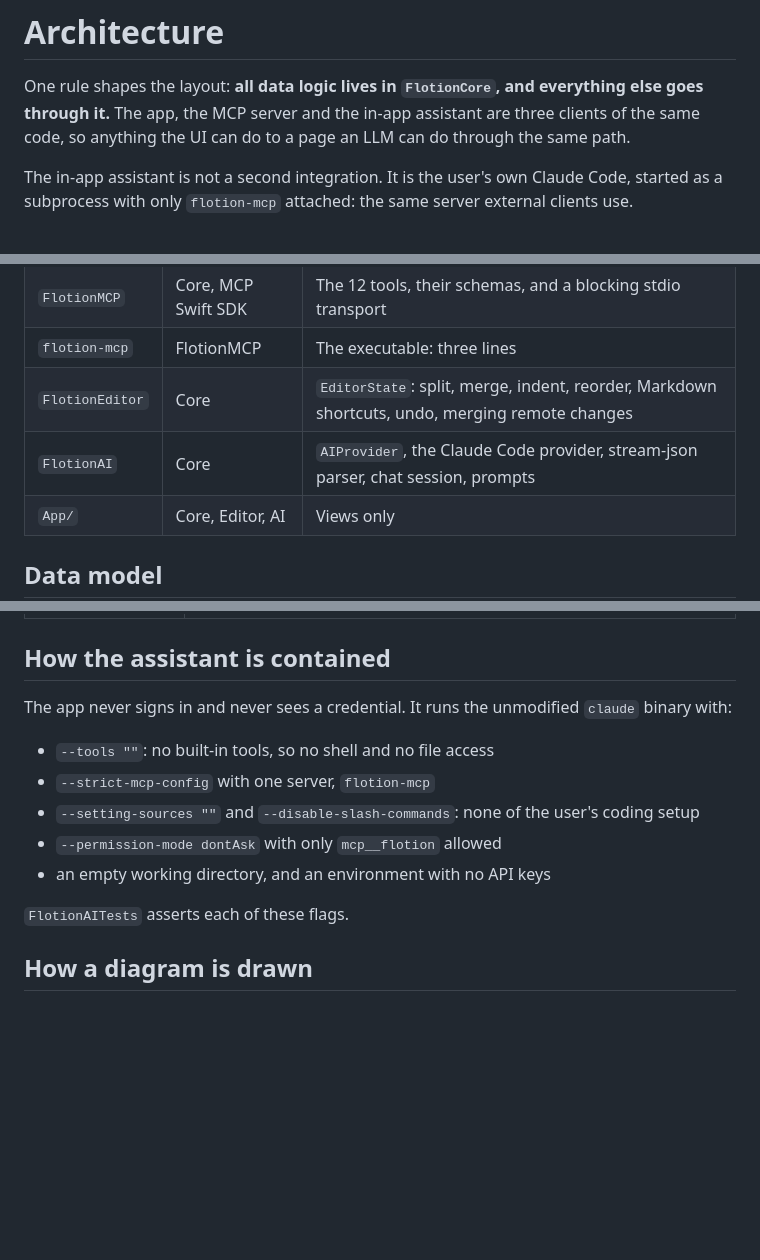
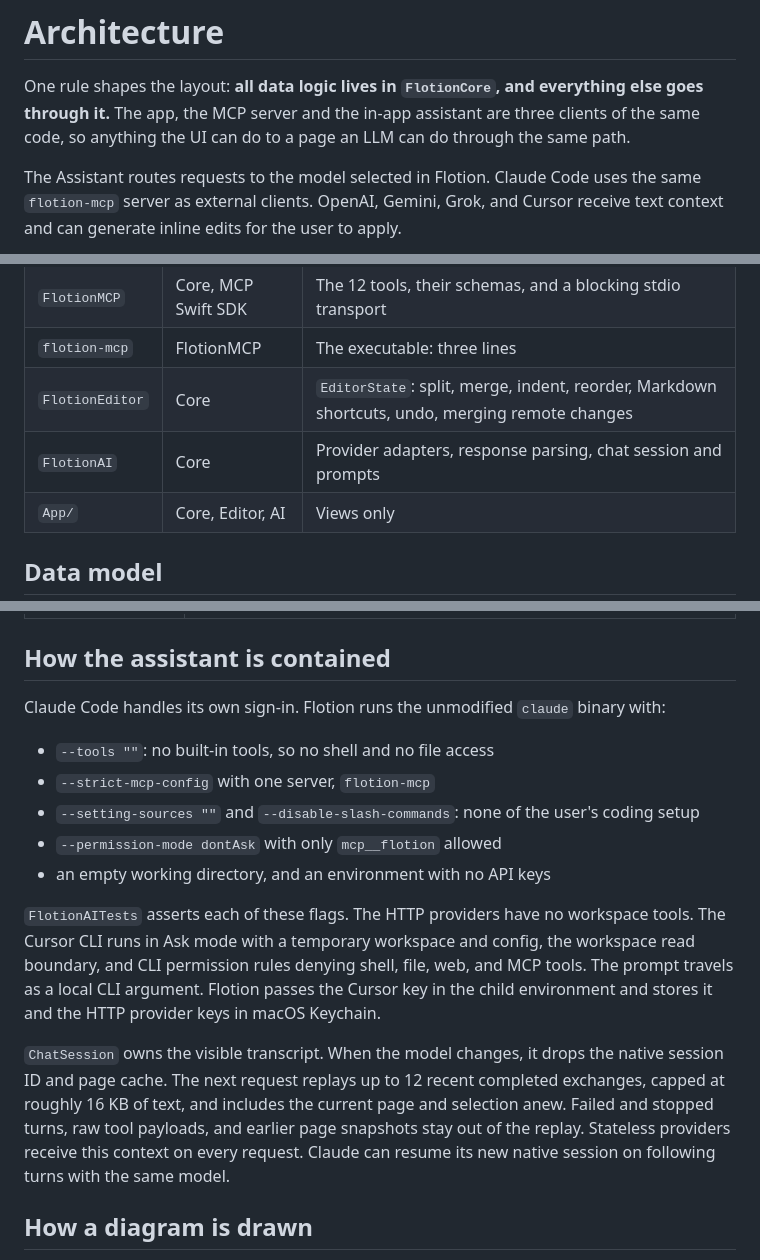
Before and after one commit to andrewv426/Flotion, a Markdown page: docs/architecture.md, 3 parts joined by grey strips. Drawn GitHub-style; blank space fills up the shorter version.

````diff
--- a/docs/architecture.md
+++ b/docs/architecture.md
@@ -2,7 +2,7 @@
 
 One rule shapes the layout: **all data logic lives in `FlotionCore`, and everything else goes through it.** The app, the MCP server and the in-app assistant are three clients of the same code, so anything the UI can do to a page an LLM can do through the same path.
 
-The in-app assistant is not a second integration. It is the user's own Claude Code, started as a subprocess with only `flotion-mcp` attached: the same server external clients use.
+The Assistant routes requests to the model selected in Flotion. Claude Code uses the same `flotion-mcp` server as external clients. OpenAI, Gemini, Grok, and Cursor receive text context and can generate inline edits for the user to apply.
 
 ```mermaid
 flowchart TB
@@ -58,7 +63,7 @@ The app and `flotion-mcp` share one SQLite file in WAL mode. After a write, `flo
 | `FlotionMCP` | Core, MCP Swift SDK | The 12 tools, their schemas, and a blocking stdio transport |
 | `flotion-mcp` | FlotionMCP | The executable: three lines |
 | `FlotionEditor` | Core | `EditorState`: split, merge, indent, reorder, Markdown shortcuts, undo, merging remote changes |
-| `FlotionAI` | Core | `AIProvider`, the Claude Code provider, stream-json parser, chat session, prompts |
+| `FlotionAI` | Core | Provider adapters, response parsing, chat session and prompts |
 | `App/` | Core, Editor, AI | Views only |
 
 ## Data model
@@ -73,7 +78,7 @@ The app and `flotion-mcp` share one SQLite file in WAL mode. After a write, `flo
 
 ## How the assistant is contained
 
-The app never signs in and never sees a credential. It runs the unmodified `claude` binary with:
+Claude Code handles its own sign-in. Flotion runs the unmodified `claude` binary with:
 
 - `--tools ""`: no built-in tools, so no shell and no file access
 - `--strict-mcp-config` with one server, `flotion-mcp`
@@ -81,7 +86,9 @@ The app never signs in and never sees a credential. It runs the unmodified `clau
 - `--permission-mode dontAsk` with only `mcp__flotion` allowed
 - an empty working directory, and an environment with no API keys
 
-`FlotionAITests` asserts each of these flags.
+`FlotionAITests` asserts each of these flags. The HTTP providers have no workspace tools. The Cursor CLI runs in Ask mode with a temporary workspace and config, the workspace read boundary, and CLI permission rules denying shell, file, web, and MCP tools. The prompt travels as a local CLI argument. Flotion passes the Cursor key in the child environment and stores it and the HTTP provider keys in macOS Keychain.
+
+`ChatSession` owns the visible transcript. When the model changes, it drops the native session ID and page cache. The next request replays up to 12 recent completed exchanges, capped at roughly 16 KB of text, and includes the current page and selection anew. Failed and stopped turns, raw tool payloads, and earlier page snapshots stay out of the replay. Stateless providers receive this context on every request. Claude can resume its new native session on following turns with the same model.
 
 ## How a diagram is drawn
 
````
Also changed, not shown: other parts of docs/architecture.md (+5 -0 lines), README.md (+8 -4 lines), docs/images/assistant-model-settings.png (added), docs/images/assistant-panel.png, 15 other files.
